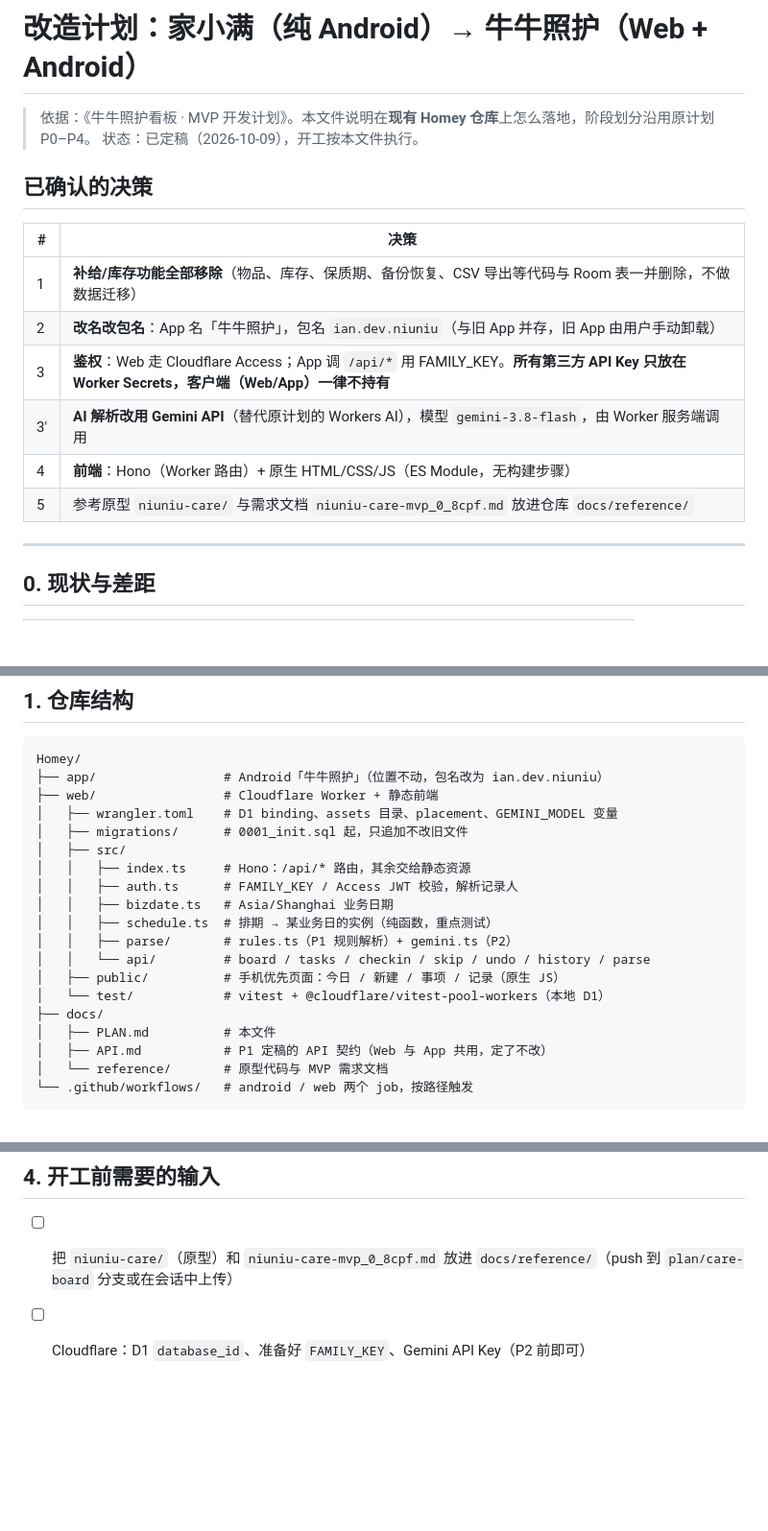
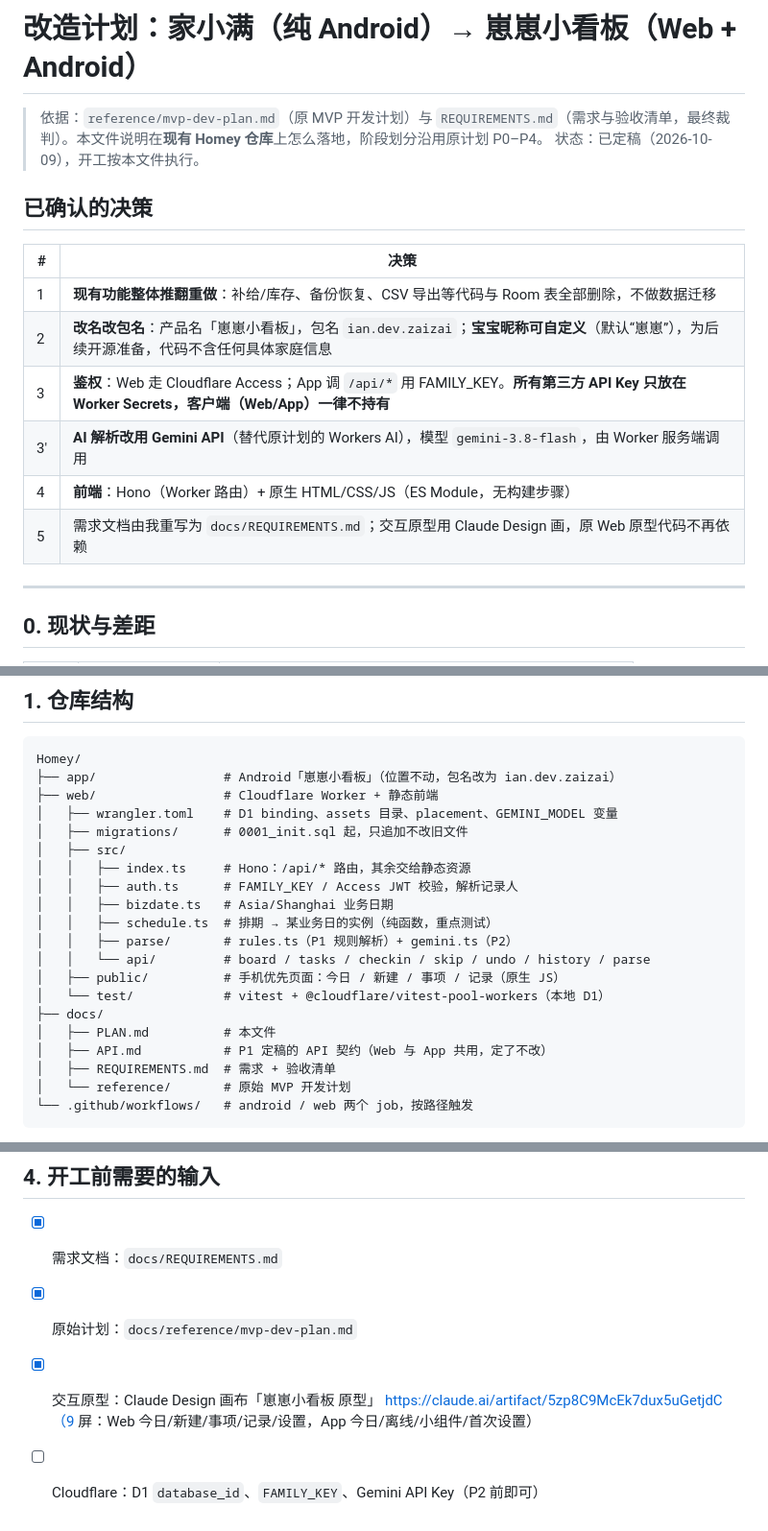
Before and after one commit to caikaidev/Homey, a Markdown page: docs/PLAN.md, 3 parts joined by grey strips. Shown at 96% size. Drawn GitHub-style; blank space fills up the shorter version.

````diff
--- a/docs/PLAN.md
+++ b/docs/PLAN.md
@@ -1,18 +1,18 @@
-# 改造计划：家小满（纯 Android）→ 牛牛照护（Web + Android）
+# 改造计划：家小满（纯 Android）→ 崽崽小看板（Web + Android）
 
-> 依据：《牛牛照护看板 · MVP 开发计划》。本文件说明在**现有 Homey 仓库**上怎么落地，阶段划分沿用原计划 P0–P4。
+> 依据：`reference/mvp-dev-plan.md`（原 MVP 开发计划）与 `REQUIREMENTS.md`（需求与验收清单，最终裁判）。本文件说明在**现有 Homey 仓库**上怎么落地，阶段划分沿用原计划 P0–P4。
 > 状态：已定稿（2026-10-09），开工按本文件执行。
 
 ## 已确认的决策
 
 | # | 决策 |
 | --- | --- |
-| 1 | **补给/库存功能全部移除**（物品、库存、保质期、备份恢复、CSV 导出等代码与 Room 表一并删除，不做数据迁移） |
-| 2 | **改名改包名**：App 名「牛牛照护」，包名 `ian.dev.niuniu`（与旧 App 并存，旧 App 由用户手动卸载） |
+| 1 | **现有功能整体推翻重做**：补给/库存、备份恢复、CSV 导出等代码与 Room 表全部删除，不做数据迁移 |
+| 2 | **改名改包名**：产品名「崽崽小看板」，包名 `ian.dev.zaizai`；**宝宝昵称可自定义**（默认“崽崽”），为后续开源准备，代码不含任何具体家庭信息 |
 | 3 | **鉴权**：Web 走 Cloudflare Access；App 调 `/api/*` 用 FAMILY_KEY。**所有第三方 API Key 只放在 Worker Secrets，客户端（Web/App）一律不持有** |
 | 3' | **AI 解析改用 Gemini API**（替代原计划的 Workers AI），模型 `gemini-3.8-flash`，由 Worker 服务端调用 |
 | 4 | **前端**：Hono（Worker 路由）+ 原生 HTML/CSS/JS（ES Module，无构建步骤） |
-| 5 | 参考原型 `niuniu-care/` 与需求文档 `niuniu-care-mvp_0_8cpf.md` 放进仓库 `docs/reference/` |
+| 5 | 需求文档由我重写为 `docs/REQUIREMENTS.md`；交互原型用 Claude Design 画，原 Web 原型代码不再依赖 |
 
 ---
 
@@ -34,7 +34,7 @@ Android 端保留：Gradle 工程、CI/签名发布流程、Compose 主题与通
 
 ```
 Homey/
-├── app/                 # Android「牛牛照护」（位置不动，包名改为 ian.dev.niuniu）
+├── app/                 # Android「崽崽小看板」（位置不动，包名改为 ian.dev.zaizai）
 ├── web/                 # Cloudflare Worker + 静态前端
 │   ├── wrangler.toml    # D1 binding、assets 目录、placement、GEMINI_MODEL 变量
 │   ├── migrations/      # 0001_init.sql 起，只追加不改旧文件
@@ -50,7 +50,8 @@ Homey/
 ├── docs/
 │   ├── PLAN.md          # 本文件
 │   ├── API.md           # P1 定稿的 API 契约（Web 与 App 共用，定了不改）
-│   └── reference/       # 原型代码与 MVP 需求文档
+│   ├── REQUIREMENTS.md  # 需求 + 验收清单
+│   └── reference/       # 原始 MVP 开发计划
 └── .github/workflows/   # android / web 两个 job，按路径触发
 ```
 
@@ -134,5 +137,7 @@ Homey/
 
 ## 4. 开工前需要的输入
 
-- [ ] 把 `niuniu-care/`（原型）和 `niuniu-care-mvp_0_8cpf.md` 放进 `docs/reference/`（push 到 `plan/care-board` 分支或在会话中上传）
-- [ ] Cloudflare：D1 `database_id`、准备好 `FAMILY_KEY`、Gemini API Key（P2 前即可）
+- [x] 需求文档：`docs/REQUIREMENTS.md`
+- [x] 原始计划：`docs/reference/mvp-dev-plan.md`
+- [x] 交互原型：Claude Design 画布「崽崽小看板 原型」 https://claude.ai/artifact/5zp8C9McEk7dux5uGetjdC（9 屏：Web 今日/新建/事项/记录/设置，App 今日/离线/小组件/首次设置）
+- [ ] Cloudflare：D1 `database_id`、`FAMILY_KEY`、Gemini API Key（P2 前即可）
````
Also changed, not shown: other parts of docs/PLAN.md (+4 -2 lines), docs/REQUIREMENTS.md (added, +127 -0 lines), docs/reference/mvp-dev-plan.md (added, +81 -0 lines).
